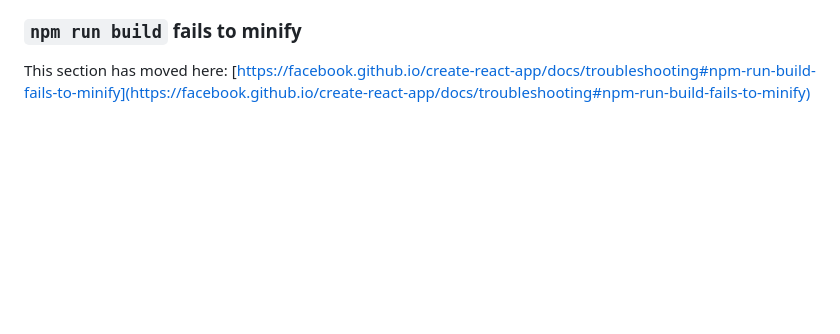
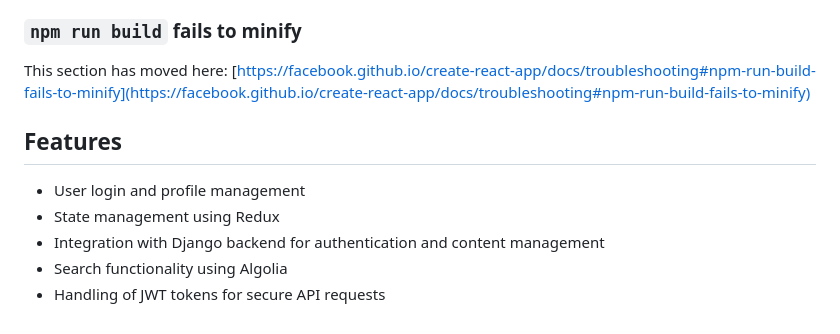
Before and after one commit to BiancaMariaVulsan/Full-Stack-Web-App, a Markdown page: frontend/README.md, the part around the change. GitHub-like rendering; blank space fills up the shorter version.

Commit message:
frontend readme update

```diff
--- a/frontend/README.md
+++ b/frontend/README.md
@@ -68,3 +68,11 @@ This section has moved here: [https://facebook.github.io/create-react-app/docs/d
 ### `npm run build` fails to minify
 
 This section has moved here: [https://facebook.github.io/create-react-app/docs/troubleshooting#npm-run-build-fails-to-minify](https://facebook.github.io/create-react-app/docs/troubleshooting#npm-run-build-fails-to-minify)
+
+## Features
+
+- User login and profile management
+- State management using Redux
+- Integration with Django backend for authentication and content management
+- Search functionality using Algolia
+- Handling of JWT tokens for secure API requests
```
